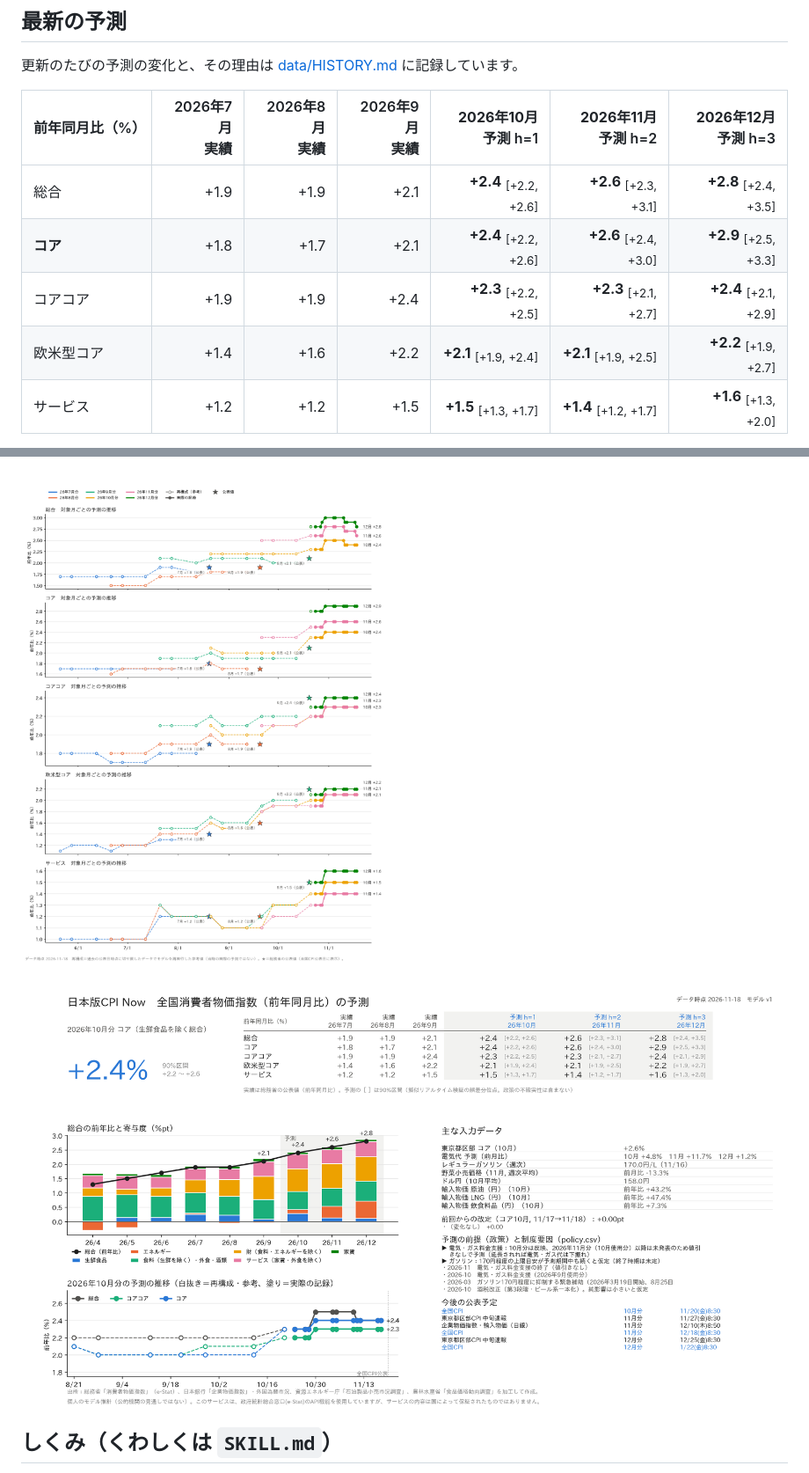
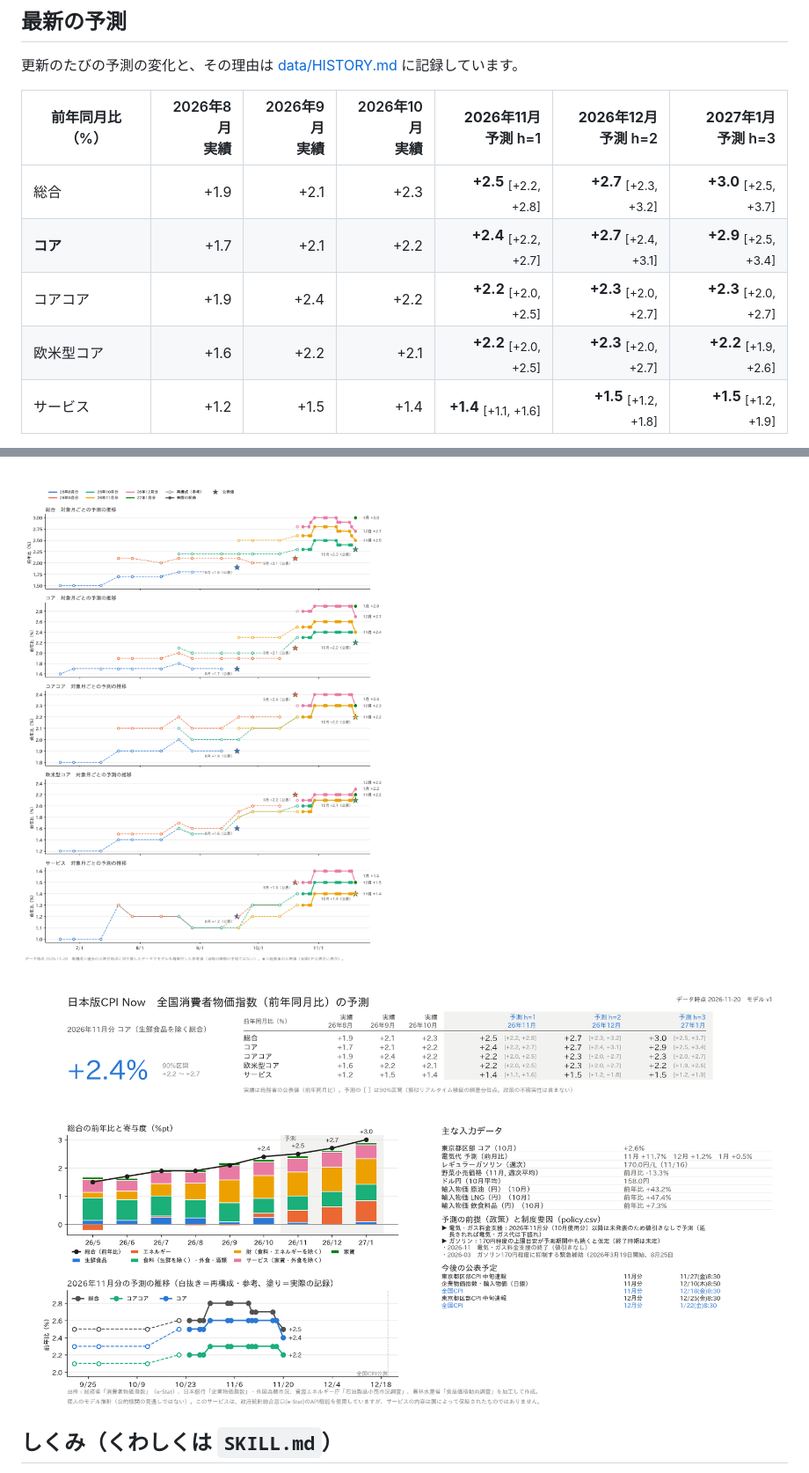
Before and after one commit to p72/jp-cpinow, a Markdown page: README.md, 2 parts joined by grey strips. Shown at 88% size. Rendered like a GitHub page; pictures changed too: output/history.png, output/latest.png.

```diff
--- a/README.md
+++ b/README.md
@@ -15,11 +15,11 @@
 
 <!-- forecast:start -->
 
-| 前年同月比（%） | 2026年7月<br>実績 | 2026年8月<br>実績 | 2026年9月<br>実績 | **2026年10月**<br>予測 h=1 | **2026年11月**<br>予測 h=2 | **2026年12月**<br>予測 h=3 |
+| 前年同月比（%） | 2026年8月<br>実績 | 2026年9月<br>実績 | 2026年10月<br>実績 | **2026年11月**<br>予測 h=1 | **2026年12月**<br>予測 h=2 | **2027年1月**<br>予測 h=3 |
 |---|---:|---:|---:|---:|---:|---:|
-| 総合 | +1.9 | +1.9 | +2.1 | **+2.4** <sub>[+2.2, +2.6]</sub> | **+2.6** <sub>[+2.3, +3.1]</sub> | **+2.8** <sub>[+2.4, +3.5]</sub> |
-| **コア** | +1.8 | +1.7 | +2.1 | **+2.4** <sub>[+2.2, +2.6]</sub> | **+2.6** <sub>[+2.4, +3.0]</sub> | **+2.9** <sub>[+2.5, +3.3]</sub> |
-| コアコア | +1.9 | +1.9 | +2.4 | **+2.3** <sub>[+2.2, +2.5]</sub> | **+2.3** <sub>[+2.1, +2.7]</sub> | **+2.4** <sub>[+2.1, +2.9]</sub> |
-| 欧米型コア | +1.4 | +1.6 | +2.2 | **+2.1** <sub>[+1.9, +2.4]</sub> | **+2.1** <sub>[+1.9, +2.5]</sub> | **+2.2** <sub>[+1.9, +2.7]</sub> |
-| サービス | +1.2 | +1.2 | +1.5 | **+1.5** <sub>[+1.3, +1.7]</sub> | **+1.4** <sub>[+1.2, +1.7]</sub> | **+1.6** <sub>[+1.3, +2.0]</sub> |
+| 総合 | +1.9 | +2.1 | +2.3 | **+2.5** <sub>[+2.2, +2.8]</sub> | **+2.7** <sub>[+2.3, +3.2]</sub> | **+3.0** <sub>[+2.5, +3.7]</sub> |
+| **コア** | +1.7 | +2.1 | +2.2 | **+2.4** <sub>[+2.2, +2.7]</sub> | **+2.7** <sub>[+2.4, +3.1]</sub> | **+2.9** <sub>[+2.5, +3.4]</sub> |
+| コアコア | +1.9 | +2.4 | +2.2 | **+2.2** <sub>[+2.0, +2.5]</sub> | **+2.3** <sub>[+2.0, +2.7]</sub> | **+2.3** <sub>[+2.0, +2.7]</sub> |
+| 欧米型コア | +1.6 | +2.2 | +2.1 | **+2.2** <sub>[+2.0, +2.5]</sub> | **+2.3** <sub>[+2.0, +2.7]</sub> | **+2.2** <sub>[+1.9, +2.6]</sub> |
+| サービス | +1.2 | +1.5 | +1.4 | **+1.4** <sub>[+1.1, +1.6]</sub> | **+1.5** <sub>[+1.2, +1.8]</sub> | **+1.5** <sub>[+1.2, +1.9]</sub> |
 
```
Also changed, not shown: other parts of README.md (+12 -12 lines), data/HISTORY.md (+8 -0 lines), output/report_202611_20261120.png (added), 7 other files.
